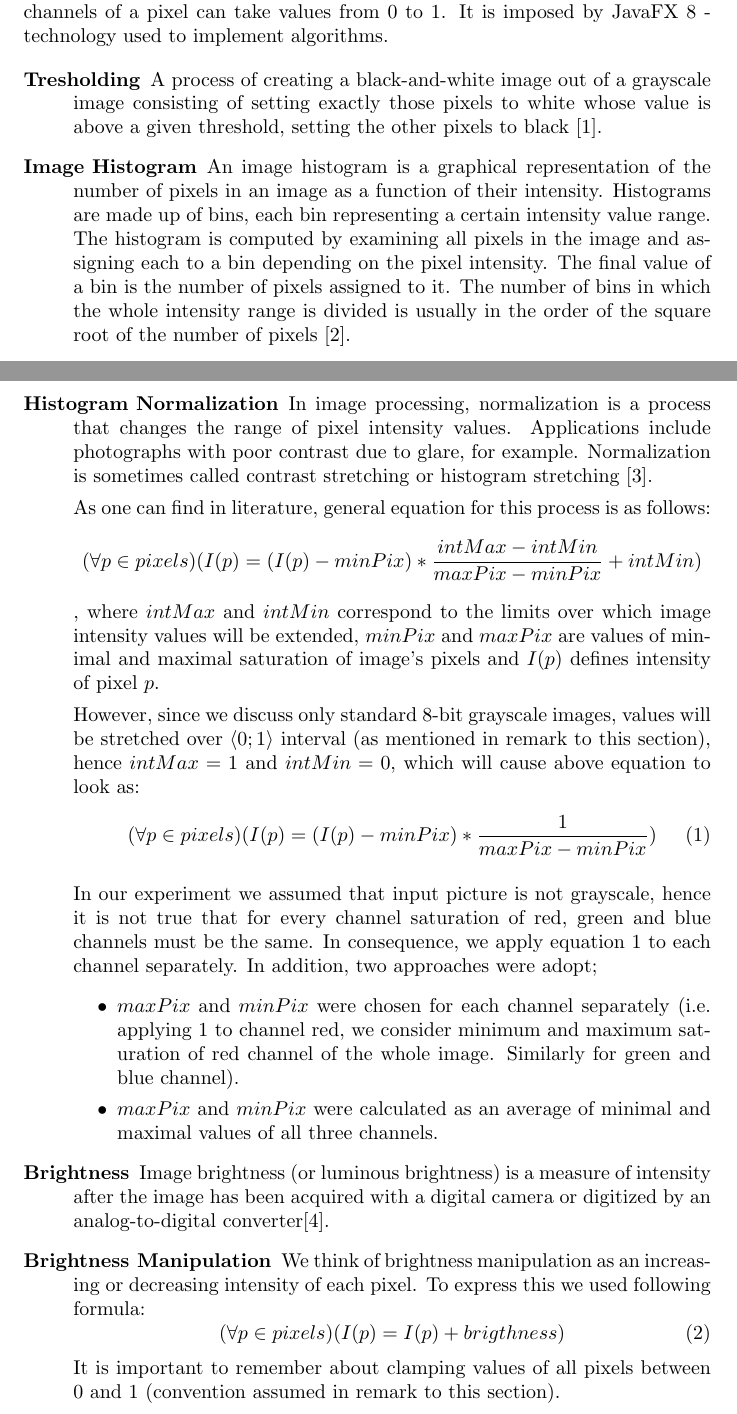
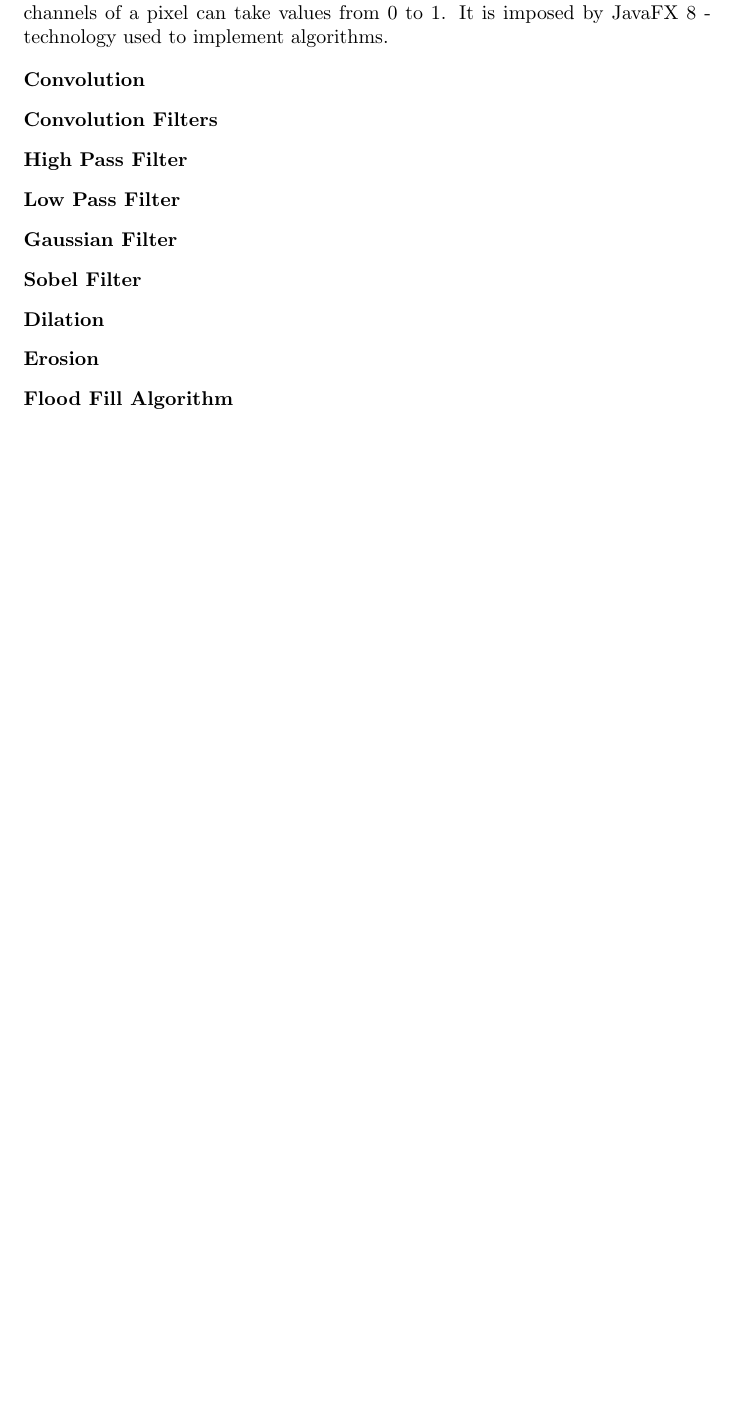
Before and after one commit to dybisz/BiometricsLabs, a LaTeX document (doc/Biometric_Report2/lab_report_2.tex): two parts of pages 1 and 2 of 12 before the commit and part of page 2 of 12 after it, the two joined at a grey line, cut so that both start at the same text, the shorter picture padded with empty space. Compiled offline with pdfLaTeX.

Commit message:
costam
^

```diff
--- a/doc/Biometric_Report2/lab_report_2.tex
+++ b/doc/Biometric_Report2/lab_report_2.tex
@@ -89,41 +92,15 @@ To learn how to implement brightness control over pixels of an image.
 \textcolor{red}{Remark:} throughout this report I will assume that each of red, green, blue channels of a pixel can take values from $0$ to $1$. It is imposed by JavaFX 8 - technology used to implement algorithms.
 
 \begin{description}
-\item[Tresholding]
-A process of creating a black-and-white image out of a grayscale image consisting of setting exactly those pixels to white whose value is above a given threshold, setting the other pixels to black \cite{tresholding_def}.
-\item[Image Histogram]
-An image histogram is a graphical representation of the number of pixels in an image as a function of their intensity.
-Histograms are made up of bins, each bin representing a certain intensity value range. The histogram is computed by examining all pixels in the image and assigning each to a bin depending on the pixel intensity. The final value of a bin is the number of pixels assigned to it. The number of bins in which the whole intensity range is divided is usually in the order of the square root of the number of pixels \cite{image_histogram_def}.
-\item[Histogram Normalization]
-In image processing, normalization is a process that changes the range of pixel intensity values. Applications include photographs with poor contrast due to glare, for example. Normalization is sometimes called contrast stretching or histogram stretching \cite{histogram_normalization_def}.
-
-As one can find in literature, general equation for this process is as follows:
-\[
-(\forall{p \in pixels} )(I(p) = (I(p) - minPix) * \frac{intMax - intMin}{maxPix - minPix} + intMin)
-\]
-, where $intMax$ and $intMin$ correspond to the limits over which image intensity values will be extended,
-$minPix$ and $maxPix$ are values of minimal and maximal saturation of image's pixels and $I(p)$ defines intensity of pixel $p$.
-
-However, since we discuss only standard 8-bit grayscale images, values will be stretched over $\langle0;1\rangle$ interval (as mentioned in remark to this section), hence $intMax = 1$ and $intMin = 0$, which will cause above equation to look as:
-\begin{equation} \label{eq:1}
-(\forall{p \in pixels} )(I(p) = (I(p) - minPix) * \frac{1}{maxPix - minPix})
-\end{equation}
-
-In our experiment we assumed that input picture is not grayscale, hence it is not true that for every channel saturation of red, green and blue channels must be the same. In consequence, we apply equation \ref{eq:1} to each channel separately. In addition, two approaches were adopt;
-\begin{itemize}
-  \item $maxPix$ and $minPix$ were chosen for each channel separately (i.e. applying \ref{eq:1} to channel red, we consider minimum and maximum saturation of red channel of the whole image. Similarly for green and blue channel).
-  \item $maxPix$ and $minPix$ were calculated as an average of minimal and maximal values of all three channels.
-\end{itemize}
-
-\item[Brightness]
-Image brightness (or luminous brightness) is a measure of intensity after the image has been acquired with a digital camera or digitized by an analog-to-digital converter\cite{{brightness_def1}}.
-\item[Brightness Manipulation]
-We think of brightness manipulation as an increasing or decreasing intensity of each pixel. To express this we used following formula:
-\begin{equation} \label{eq:2}
-(\forall{p \in pixels} )(I(p) = I(p) + brigthness)
-\end{equation}
-It is important to remember about clamping values of all pixels between $0$ and $1$ (convention assumed in remark to this section).
-
+\item[Convolution]
+\item[Convolution Filters]
+\item[High Pass Filter]
+\item[Low Pass Filter]
+\item[Gaussian Filter]
+\item[Sobel Filter]
+\item[Dilation]
+\item[Erosion]
+\item[Flood Fill Algorithm]
 \end{description}
 
 
```
Also changed, not shown: doc/Biometric_Report2/lab_report_2.tex (15 more changed lines), 3 other files.
